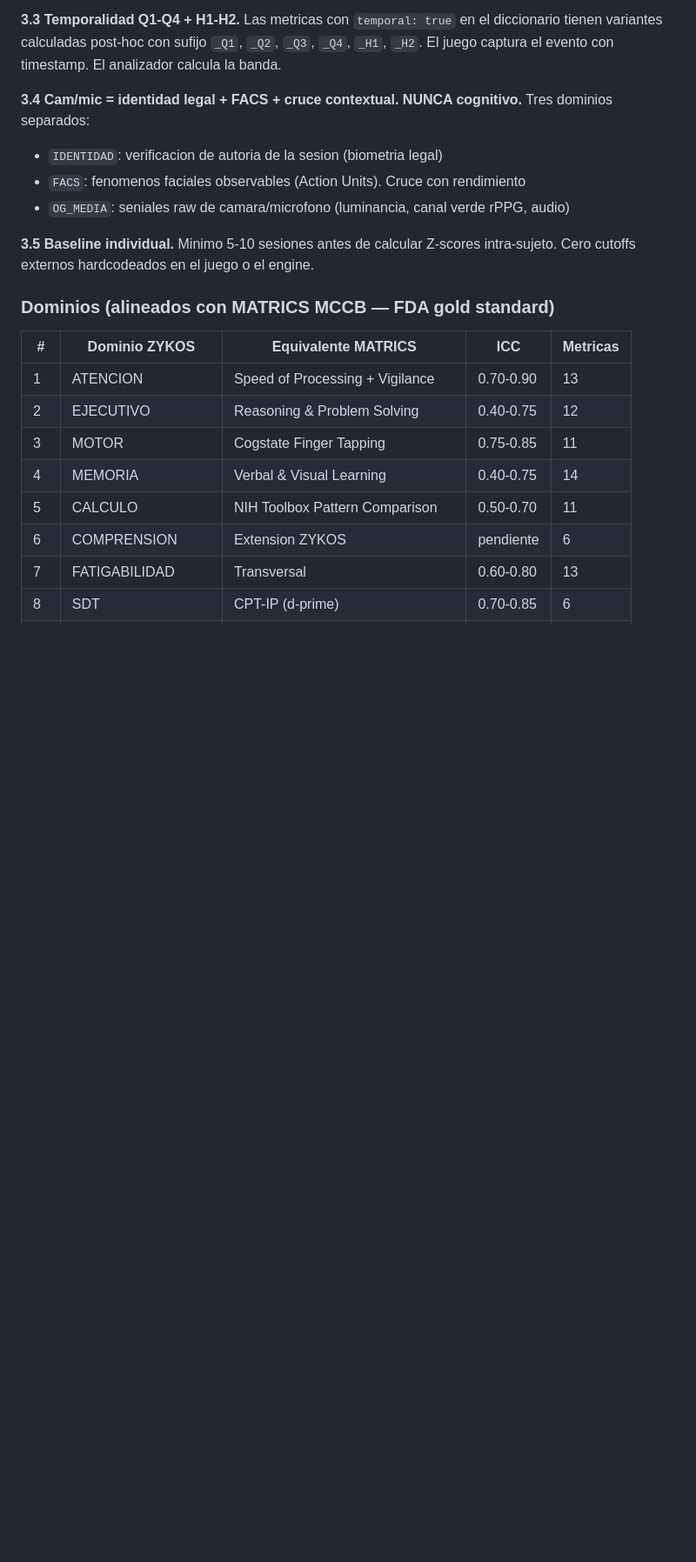
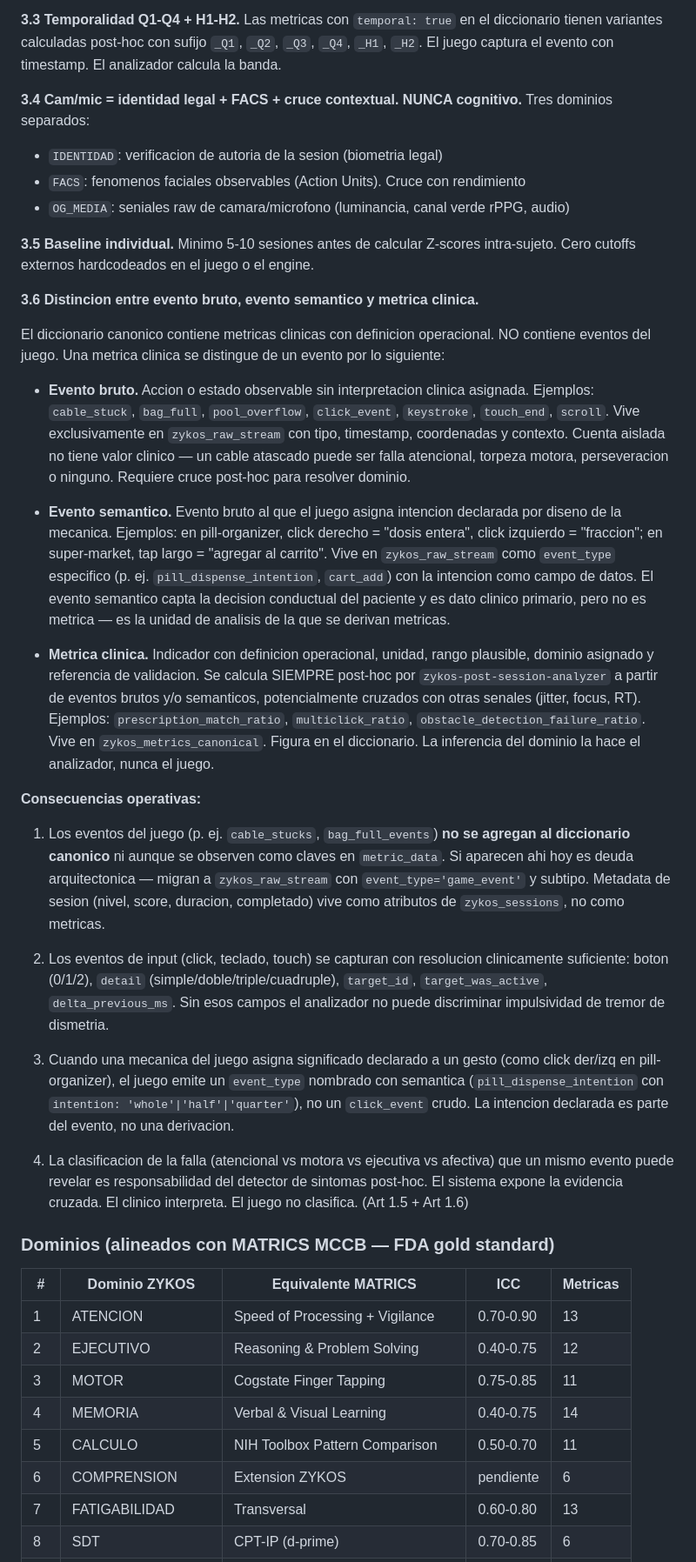
Before and after one commit to zykostoken/gamer, a Markdown page: docs/CONSTITUCION_ZYKOS.md, the part around the change. Shown at 87% size. Drawn GitHub-style; blank space fills up the shorter version.

Commit message:
docs(canon): Art 3.6 distincion evento-bruto / evento-semantico / metrica (#62)
Formaliza la doctrina planteada en sesion 24-abr-2026 por Dr. Perez Cortizo:

- El diccionario canonico contiene metricas clinicas con definicion
  operacional. NO contiene eventos del juego.
- Evento bruto: sin interpretacion (cable_stuck, click). Vive en
  raw_stream. Requiere cruce post-hoc para resolver dominio clinico.
- Evento semantico: el juego asigna intencion declarada (pill-organizer
  click der = dosis entera / izq = fraccion). Dato clinico primario.
  Vive como event_type nombrado.
- Metrica clinica: calculada SIEMPRE post-hoc por el analizador a partir
  de eventos + cruces. Vive en metrics_canonical, figura en diccionario.

Cuatro consecuencias operativas: no agregar eventos al diccionario,
capturar clicks con resolucion (boton/detail/target), mecanicas con
semantica emiten event_type nombrado, la clasificacion es post-hoc.

Ref: Audit #168 V5 + conversacion 24-abr.
Sigue: paso A (matriz GAME_INPUT_SEMANTICS.md), paso B (pill-organizer
piloto con pill_dispense_intention).

Co-authored-by: Dr Gonzalo Perez Cortizo <30542195+gonzaloperezcortizo@users.noreply.github.com>

```diff
--- a/docs/CONSTITUCION_ZYKOS.md
+++ b/docs/CONSTITUCION_ZYKOS.md
@@ -91,6 +91,26 @@ Referencia en runtime: `games/shared/zykos-engine.js` → `METRIC_DICTIONARY`
 - `OG_MEDIA`: seniales raw de camara/microfono (luminancia, canal verde rPPG, audio)
 
 **3.5 Baseline individual.** Minimo 5-10 sesiones antes de calcular Z-scores intra-sujeto. Cero cutoffs externos hardcodeados en el juego o el engine.
+
+**3.6 Distincion entre evento bruto, evento semantico y metrica clinica.**
+
+El diccionario canonico contiene metricas clinicas con definicion operacional. NO contiene eventos del juego. Una metrica clinica se distingue de un evento por lo siguiente:
+
+- **Evento bruto.** Accion o estado observable sin interpretacion clinica asignada. Ejemplos: `cable_stuck`, `bag_full`, `pool_overflow`, `click_event`, `keystroke`, `touch_end`, `scroll`. Vive exclusivamente en `zykos_raw_stream` con tipo, timestamp, coordenadas y contexto. Cuenta aislada no tiene valor clinico — un cable atascado puede ser falla atencional, torpeza motora, perseveracion o ninguno. Requiere cruce post-hoc para resolver dominio.
+
+- **Evento semantico.** Evento bruto al que el juego asigna intencion declarada por diseno de la mecanica. Ejemplos: en pill-organizer, click derecho = "dosis entera", click izquierdo = "fraccion"; en super-market, tap largo = "agregar al carrito". Vive en `zykos_raw_stream` como `event_type` especifico (p. ej. `pill_dispense_intention`, `cart_add`) con la intencion como campo de datos. El evento semantico capta la decision conductual del paciente y es dato clinico primario, pero no es metrica — es la unidad de analisis de la que se derivan metricas.
+
+- **Metrica clinica.** Indicador con definicion operacional, unidad, rango plausible, dominio asignado y referencia de validacion. Se calcula SIEMPRE post-hoc por `zykos-post-session-analyzer` a partir de eventos brutos y/o semanticos, potencialmente cruzados con otras senales (jitter, focus, RT). Ejemplos: `prescription_match_ratio`, `multiclick_ratio`, `obstacle_detection_failure_ratio`. Vive en `zykos_metrics_canonical`. Figura en el diccionario. La inferencia del dominio la hace el analizador, nunca el juego.
+
+**Consecuencias operativas:**
+
+1. Los eventos del juego (p. ej. `cable_stucks`, `bag_full_events`) **no se agregan al diccionario canonico** ni aunque se observen como claves en `metric_data`. Si aparecen ahi hoy es deuda arquitectonica — migran a `zykos_raw_stream` con `event_type='game_event'` y subtipo. Metadata de sesion (nivel, score, duracion, completado) vive como atributos de `zykos_sessions`, no como metricas.
+
+2. Los eventos de input (click, teclado, touch) se capturan con resolucion clinicamente suficiente: boton (0/1/2), `detail` (simple/doble/triple/cuadruple), `target_id`, `target_was_active`, `delta_previous_ms`. Sin esos campos el analizador no puede discriminar impulsividad de tremor de dismetria.
+
+3. Cuando una mecanica del juego asigna significado declarado a un gesto (como click der/izq en pill-organizer), el juego emite un `event_type` nombrado con semantica (`pill_dispense_intention` con `intention: 'whole'|'half'|'quarter'`), no un `click_event` crudo. La intencion declarada es parte del evento, no una derivacion.
+
+4. La clasificacion de la falla (atencional vs motora vs ejecutiva vs afectiva) que un mismo evento puede revelar es responsabilidad del detector de sintomas post-hoc. El sistema expone la evidencia cruzada. El clinico interpreta. El juego no clasifica. (Art 1.5 + Art 1.6)
 
 ### Dominios (alineados con MATRICS MCCB — FDA gold standard)
 
```
